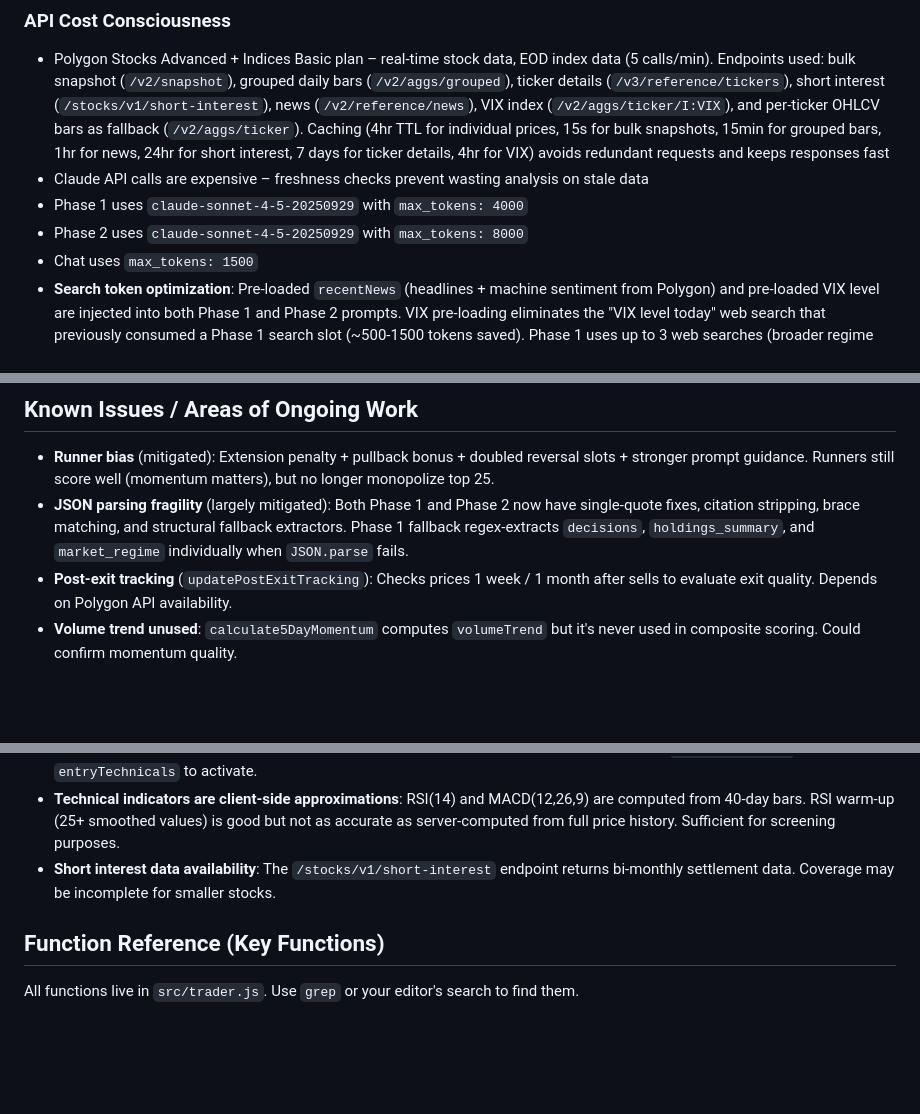
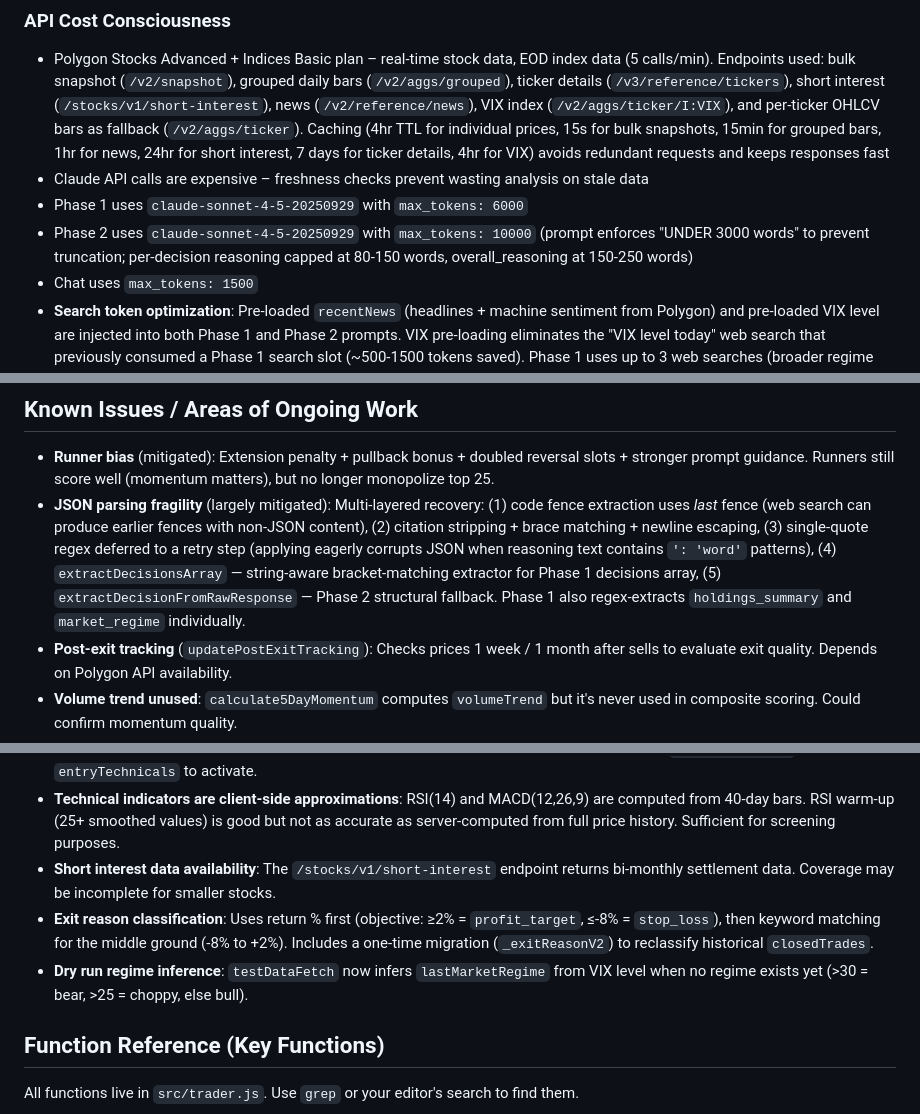
Before and after one commit to rdp06c/apex-trader, a Markdown page: CLAUDE.md, 3 parts joined by grey strips. Rendered like a GitHub page; blank space fills up the shorter version.

Commit message:
Update CLAUDE.md for recent parsing, token, and classification changes
Co-Authored-By: Claude Opus 4.6 <noreply@anthropic.com>

```diff
--- a/CLAUDE.md
+++ b/CLAUDE.md
@@ -199,8 +199,8 @@ The Anthropic API is not called directly from the browser. All Claude API calls
 ### API Cost Consciousness
 - Polygon Stocks Advanced + Indices Basic plan – real-time stock data, EOD index data (5 calls/min). Endpoints used: bulk snapshot (`/v2/snapshot`), grouped daily bars (`/v2/aggs/grouped`), ticker details (`/v3/reference/tickers`), short interest (`/stocks/v1/short-interest`), news (`/v2/reference/news`), VIX index (`/v2/aggs/ticker/I:VIX`), and per-ticker OHLCV bars as fallback (`/v2/aggs/ticker`). Caching (4hr TTL for individual prices, 15s for bulk snapshots, 15min for grouped bars, 1hr for news, 24hr for short interest, 7 days for ticker details, 4hr for VIX) avoids redundant requests and keeps responses fast
 - Claude API calls are expensive – freshness checks prevent wasting analysis on stale data
-- Phase 1 uses `claude-sonnet-4-5-20250929` with `max_tokens: 4000`
-- Phase 2 uses `claude-sonnet-4-5-20250929` with `max_tokens: 8000`
+- Phase 1 uses `claude-sonnet-4-5-20250929` with `max_tokens: 6000`
+- Phase 2 uses `claude-sonnet-4-5-20250929` with `max_tokens: 10000` (prompt enforces "UNDER 3000 words" to prevent truncation; per-decision reasoning capped at 80-150 words, overall_reasoning at 150-250 words)
 - Chat uses `max_tokens: 1500`
 - **Search token optimization**: Pre-loaded `recentNews` (headlines + machine sentiment from Polygon) and pre-loaded VIX level are injected into both Phase 1 and Phase 2 prompts. VIX pre-loading eliminates the "VIX level today" web search that previously consumed a Phase 1 search slot (~500-1500 tokens saved). Phase 1 uses up to 3 web searches (broader regime context + news gap filling for holdings with empty/stale news + alarming headline verification). Phase 2 uses up to 4 focused searches (catalyst verification, sector rotation, deep dive). Saves ~2,500-5,500 tokens per analysis cycle vs broad discovery searches.
 
@@ -221,7 +221,7 @@ Splitting sell/buy into separate API calls solves information asymmetry: Phase 1
 ## Known Issues / Areas of Ongoing Work
 
 - **Runner bias** (mitigated): Extension penalty + pullback bonus + doubled reversal slots + stronger prompt guidance. Runners still score well (momentum matters), but no longer monopolize top 25.
-- **JSON parsing fragility** (largely mitigated): Both Phase 1 and Phase 2 now have single-quote fixes, citation stripping, brace matching, and structural fallback extractors. Phase 1 fallback regex-extracts `decisions`, `holdings_summary`, and `market_regime` individually when `JSON.parse` fails.
+- **JSON parsing fragility** (largely mitigated): Multi-layered recovery: (1) code fence extraction uses *last* fence (web search can produce earlier fences with non-JSON content), (2) citation stripping + brace matching + newline escaping, (3) single-quote regex deferred to a retry step (applying eagerly corrupts JSON when reasoning text contains `': 'word'` patterns), (4) `extractDecisionsArray` — string-aware bracket-matching extractor for Phase 1 decisions array, (5) `extractDecisionFromRawResponse` — Phase 2 structural fallback. Phase 1 also regex-extracts `holdings_summary` and `market_regime` individually.
 - **Post-exit tracking** (`updatePostExitTracking`): Checks prices 1 week / 1 month after sells to evaluate exit quality. Depends on Polygon API availability.
 - **Volume trend unused**: `calculate5DayMomentum` computes `volumeTrend` but it's never used in composite scoring. Could confirm momentum quality.
 - **FVG detection unused**: `detectStructure` detects Fair Value Gaps but they're not used in scoring or reversal filtering. Scaffolding for potential future use.
@@ -231,6 +231,8 @@ Splitting sell/buy into separate API calls solves information asymmetry: Phase 1
 - **`analyzeTechnicalAccuracy` / `analyzeConvictionAccuracy`**: Both wired into `formatPerformanceInsights()` (feeds signal accuracy + conviction calibration into Phase 2 prompt) and `updateLearningInsightsDisplay()` (renders Conviction Calibration + Signal Accuracy panels in Learning Insights UI). Requires 5+ closed trades with `entryConviction` / `entryTechnicals` to activate.
 - **Technical indicators are client-side approximations**: RSI(14) and MACD(12,26,9) are computed from 40-day bars. RSI warm-up (25+ smoothed values) is good but not as accurate as server-computed from full price history. Sufficient for screening purposes.
 - **Short interest data availability**: The `/stocks/v1/short-interest` endpoint returns bi-monthly settlement data. Coverage may be incomplete for smaller stocks.
+- **Exit reason classification**: Uses return % first (objective: ≥2% = `profit_target`, ≤-8% = `stop_loss`), then keyword matching for the middle ground (-8% to +2%). Includes a one-time migration (`_exitReasonV2`) to reclassify historical `closedTrades`.
+- **Dry run regime inference**: `testDataFetch` now infers `lastMarketRegime` from VIX level when no regime exists yet (>30 = bear, >25 = choppy, else bull).
 
 ## Function Reference (Key Functions)
 
```
Also changed, not shown: other parts of CLAUDE.md (+1 -0 lines).
